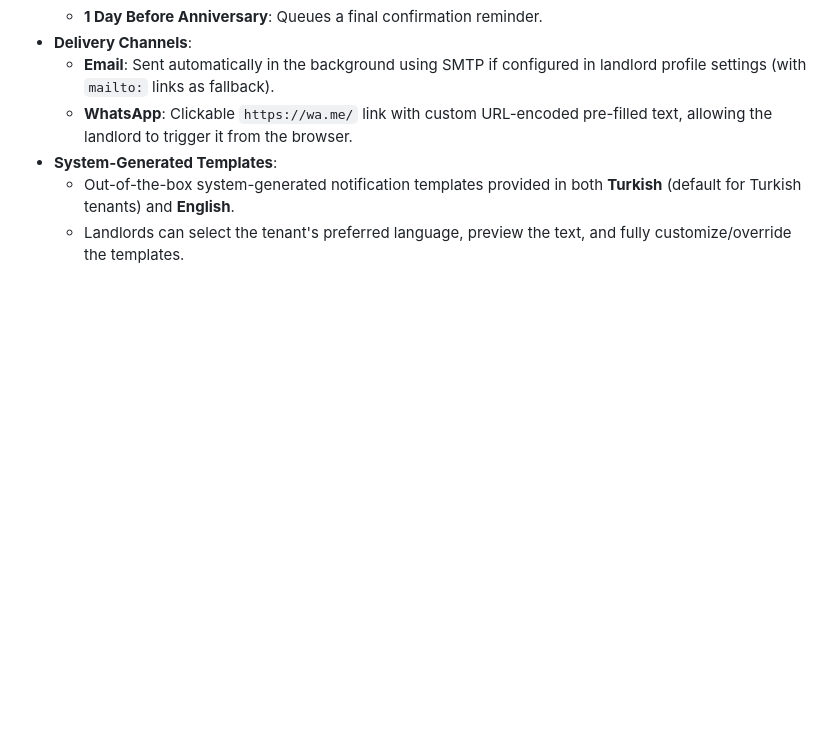
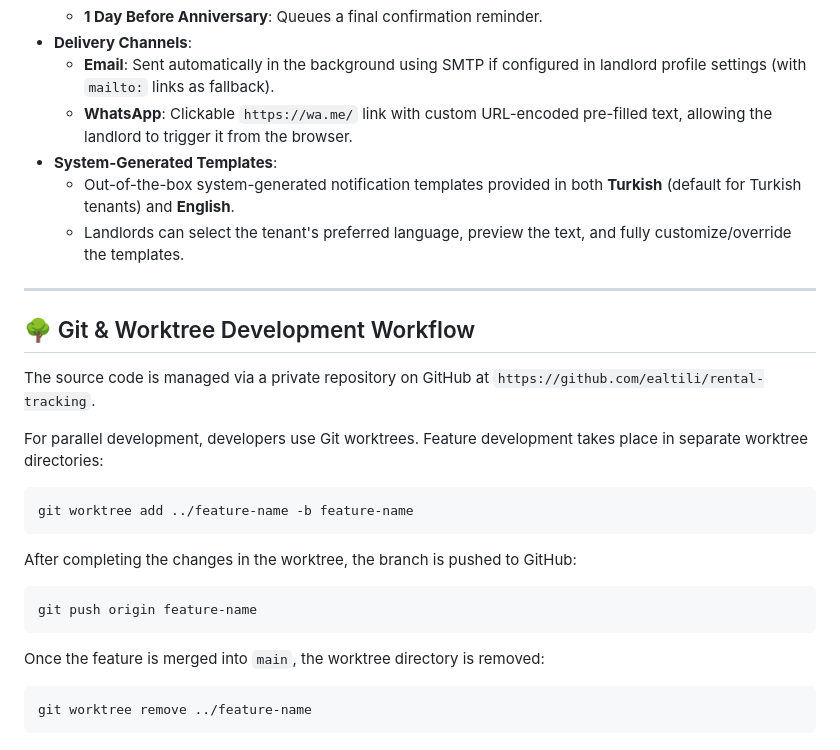
Before and after one commit to ealtili/rental-tracking, a Markdown page: spec.md, the part around the change. Rendered like a GitHub page; blank space fills up the shorter version.

````diff
--- a/spec.md
+++ b/spec.md
@@ -231,3 +231,22 @@ The data persistence is split into global configurations and isolated files per
 - **System-Generated Templates**:
   - Out-of-the-box system-generated notification templates provided in both **Turkish** (default for Turkish tenants) and **English**.
   - Landlords can select the tenant's preferred language, preview the text, and fully customize/override the templates.
+
+---
+
+## 🌳 Git & Worktree Development Workflow
+
+The source code is managed via a private repository on GitHub at `https://github.com/ealtili/rental-tracking`.
+
+For parallel development, developers use Git worktrees. Feature development takes place in separate worktree directories:
+```bash
+git worktree add ../feature-name -b feature-name
+```
+After completing the changes in the worktree, the branch is pushed to GitHub:
+```bash
+git push origin feature-name
+```
+Once the feature is merged into `main`, the worktree directory is removed:
+```bash
+git worktree remove ../feature-name
+```
````
Also changed, not shown: README.md (+16 -0 lines).
